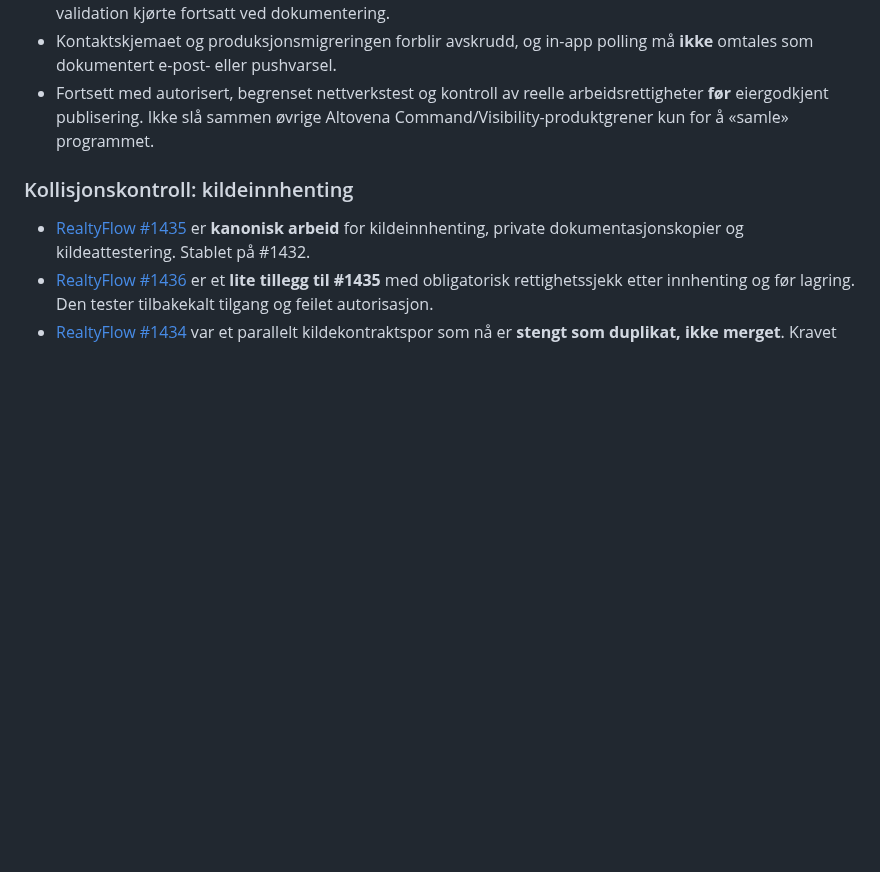
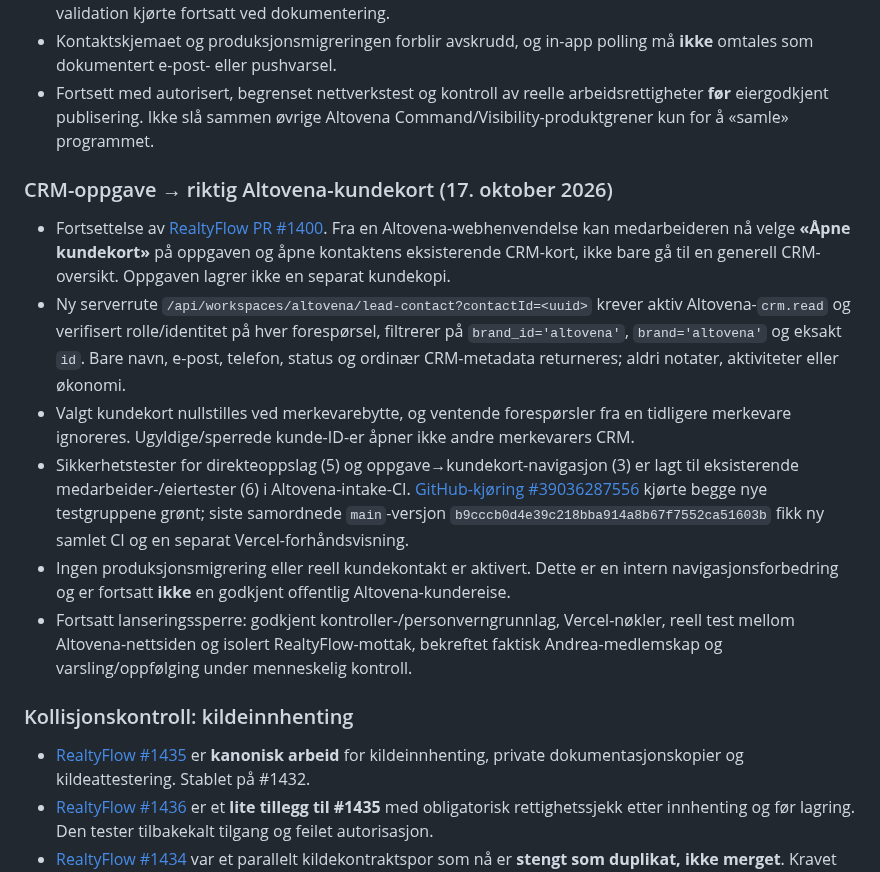
Before and after one commit to freddybremseth-coder/Altovena, a Markdown page: docs/ALTOVENA_MASTER_ROADMAP.md, the part around the change. Rendered like a GitHub page; blank space fills up the shorter version.

Commit message:
docs(altovena): track exact task-to-customer CRM navigation and preview release gates

```diff
--- a/docs/ALTOVENA_MASTER_ROADMAP.md
+++ b/docs/ALTOVENA_MASTER_ROADMAP.md
@@ -156,6 +156,15 @@ Altovena er **ikke én monolittisk Git-gren**. Produktene har egne kode-/dataeie
 - Kontaktskjemaet og produksjonsmigreringen forblir avskrudd, og in-app polling må **ikke** omtales som dokumentert e-post- eller pushvarsel.
 - Fortsett med autorisert, begrenset nettverkstest og kontroll av reelle arbeidsrettigheter **før** eiergodkjent publisering. Ikke slå sammen øvrige Altovena Command/Visibility-produktgrener kun for å «samle» programmet.
 
+### CRM-oppgave → riktig Altovena-kundekort (17. oktober 2026)
+
+- Fortsettelse av [RealtyFlow PR #1400](https://github.com/freddybremseth-coder/realtyflow-pro/pull/1400). Fra en Altovena-webhenvendelse kan medarbeideren nå velge **«Åpne kundekort»** på oppgaven og åpne kontaktens eksisterende CRM-kort, ikke bare gå til en generell CRM-oversikt. Oppgaven lagrer ikke en separat kundekopi.
+- Ny serverrute `/api/workspaces/altovena/lead-contact?contactId=<uuid>` krever aktiv Altovena-`crm.read` og verifisert rolle/identitet på hver forespørsel, filtrerer på `brand_id='altovena'`, `brand='altovena'` og eksakt `id`. Bare navn, e-post, telefon, status og ordinær CRM-metadata returneres; aldri notater, aktiviteter eller økonomi.
+- Valgt kundekort nullstilles ved merkevarebytte, og ventende forespørsler fra en tidligere merkevare ignoreres. Ugyldige/sperrede kunde-ID-er åpner ikke andre merkevarers CRM.
+- Sikkerhetstester for direkteoppslag (5) og oppgave→kundekort-navigasjon (3) er lagt til eksisterende medarbeider-/eiertester (6) i Altovena-intake-CI. [GitHub-kjøring #39036287556](https://github.com/freddybremseth-coder/realtyflow-pro/actions/runs/39036287556) kjørte begge nye testgruppene grønt; siste samordnede `main`-versjon `b9cccb0d4e39c218bba914a8b67f7552ca51603b` fikk ny samlet CI og en separat Vercel-forhåndsvisning.
+- Ingen produksjonsmigrering eller reell kundekontakt er aktivert. Dette er en intern navigasjonsforbedring og er fortsatt **ikke** en godkjent offentlig Altovena-kundereise.
+- Fortsatt lanseringssperre: godkjent kontroller-/personverngrunnlag, Vercel-nøkler, reell test mellom Altovena-nettsiden og isolert RealtyFlow-mottak, bekreftet faktisk Andrea-medlemskap og varsling/oppfølging under menneskelig kontroll.
+
 ### Kollisjonskontroll: kildeinnhenting
 
 - [RealtyFlow #1435](https://github.com/freddybremseth-coder/realtyflow-pro/pull/1435) er **kanonisk arbeid** for kildeinnhenting, private dokumentasjonskopier og kildeattestering. Stablet på #1432.
```
